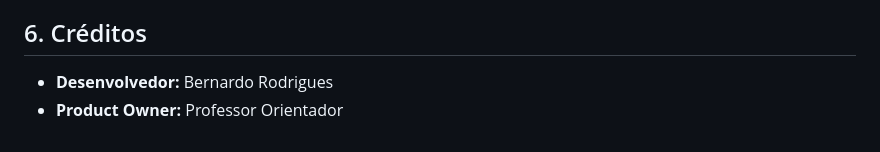
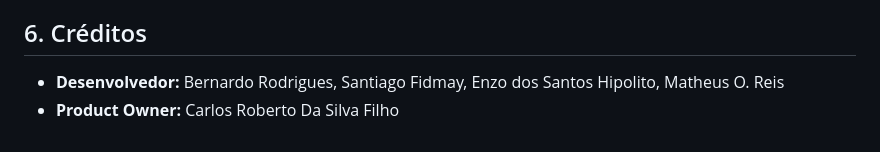
Before and after one commit to EnzoHipolito/Jogos-SESI2026, a Markdown page: README.md, the part around the change. GitHub-like rendering.

```diff
--- a/README.md
+++ b/README.md
@@ -51,5 +51,5 @@ Como um terceiro pode rodar este projeto:
    [Link do Vercel - Inserir o link aqui](#) *(Substitua este espaço em branco pelo URL real do projeto quando hospedado no Vercel).*
 
 ## 6. Créditos
-- **Desenvolvedor:** Bernardo Rodrigues
-- **Product Owner:** Professor Orientador
+- **Desenvolvedor:** Bernardo Rodrigues, Santiago Fidmay, Enzo dos Santos Hipolito, Matheus O. Reis
+- **Product Owner:** Carlos Roberto Da Silva Filho
```
